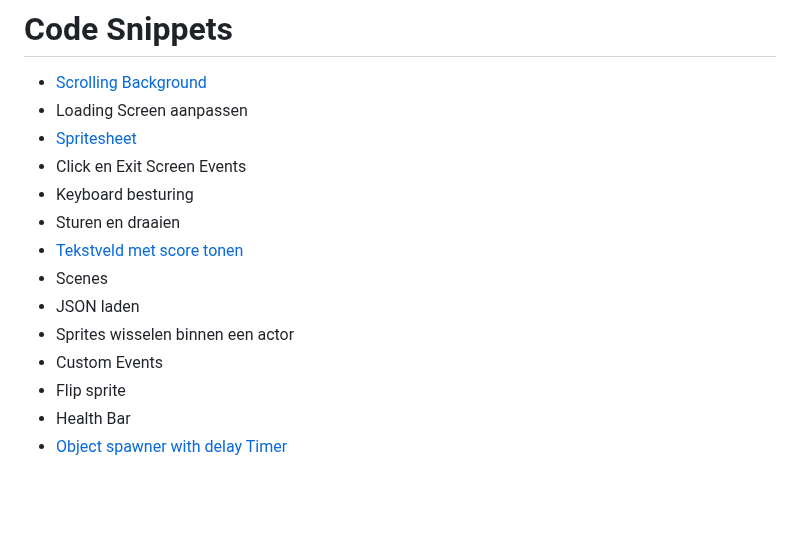
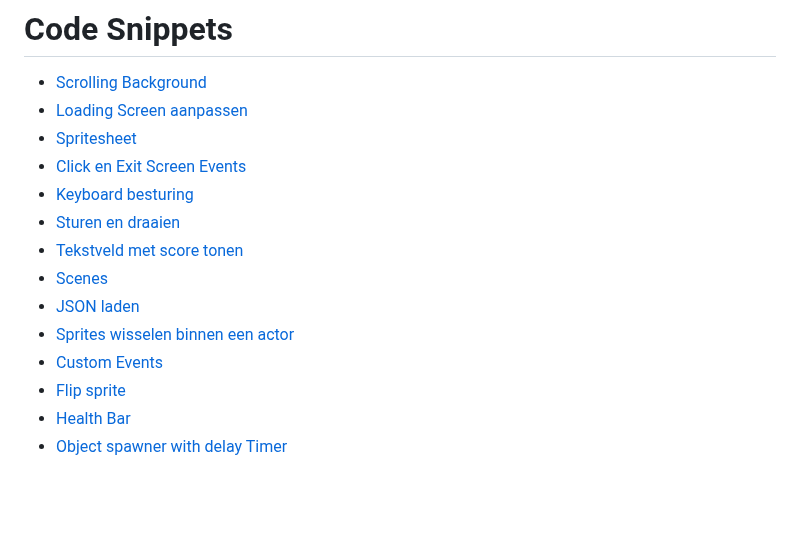
Before and after one commit to HR-CMGT/PRG04-2023-2024, a Markdown page: snippets.md, the part around the change. Drawn GitHub-style.

```diff
--- a/snippets.md
+++ b/snippets.md
@@ -2,18 +2,18 @@
 # Code Snippets
 
 - [Scrolling Background](./scrolling.md)
-- Loading Screen aanpassen
+- [Loading Screen aanpassen](#loading-screen-aanpassen)
 - [Spritesheet](./spritesheet.md)
-- Click en Exit Screen Events
-- Keyboard besturing
-- Sturen en draaien
+- [Click en Exit Screen Events](#click-en-exit-screen-events)
+- [Keyboard besturing](#keyboard-besturing)
+- [Sturen en draaien](#sturen-en-draaien)
 - [Tekstveld met score tonen](./tekstveld.md)
-- Scenes
-- JSON laden
-- Sprites wisselen binnen een actor
-- Custom Events
-- Flip sprite
-- Health Bar
+- [Scenes](#scenes)
+- [JSON laden](#json-laden)
+- [Sprites wisselen binnen een actor](#sprites-wisselen-binnen-een-actor)
+- [Custom Events](#custom-events)
+- [Flip sprite](#flip-sprite)
+- [Health Bar](#health-bar)
 - [Object spawner with delay Timer](#object-spawner-with-delay-timer)
 
 <br><br><br>
```
